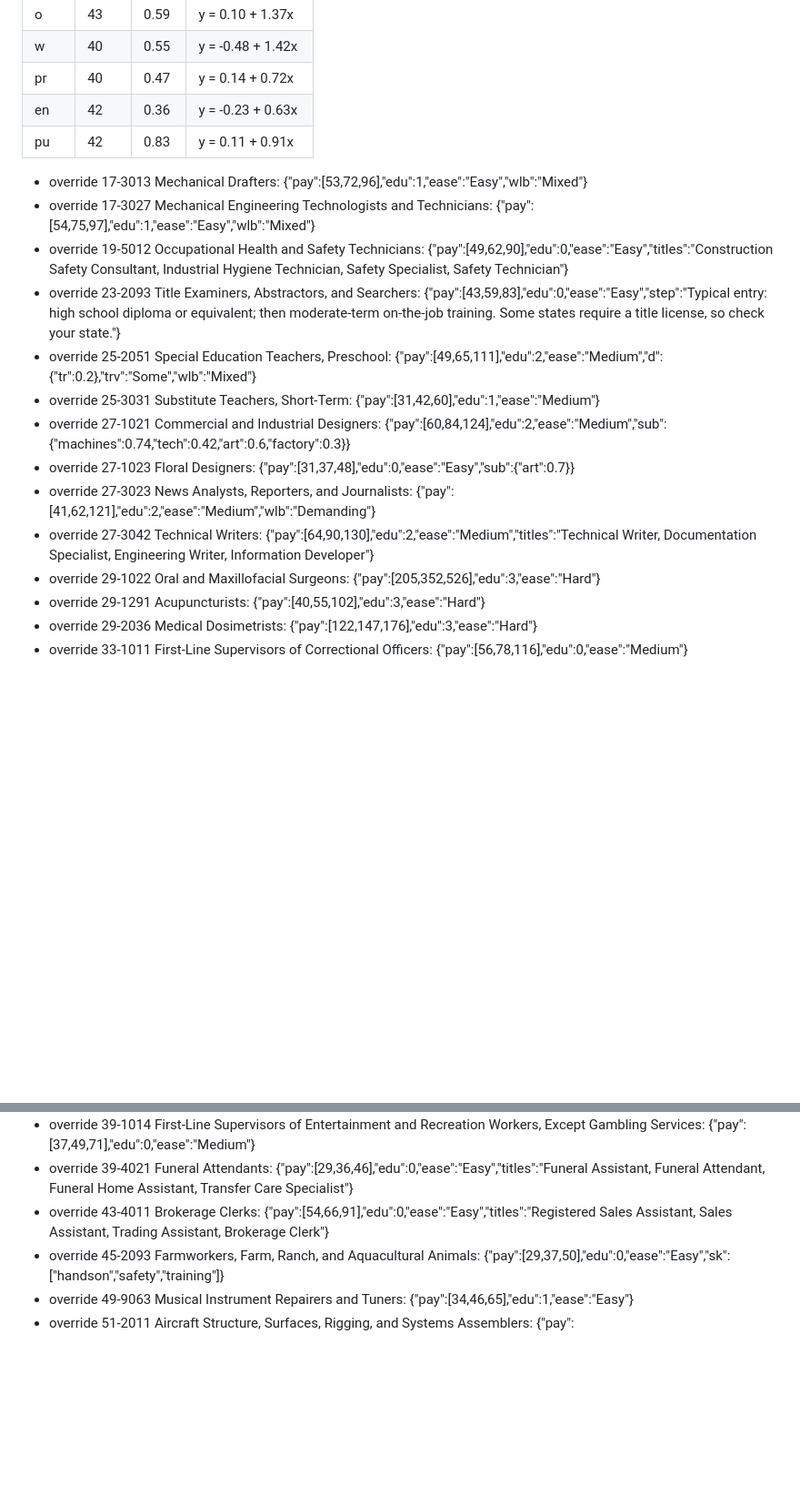
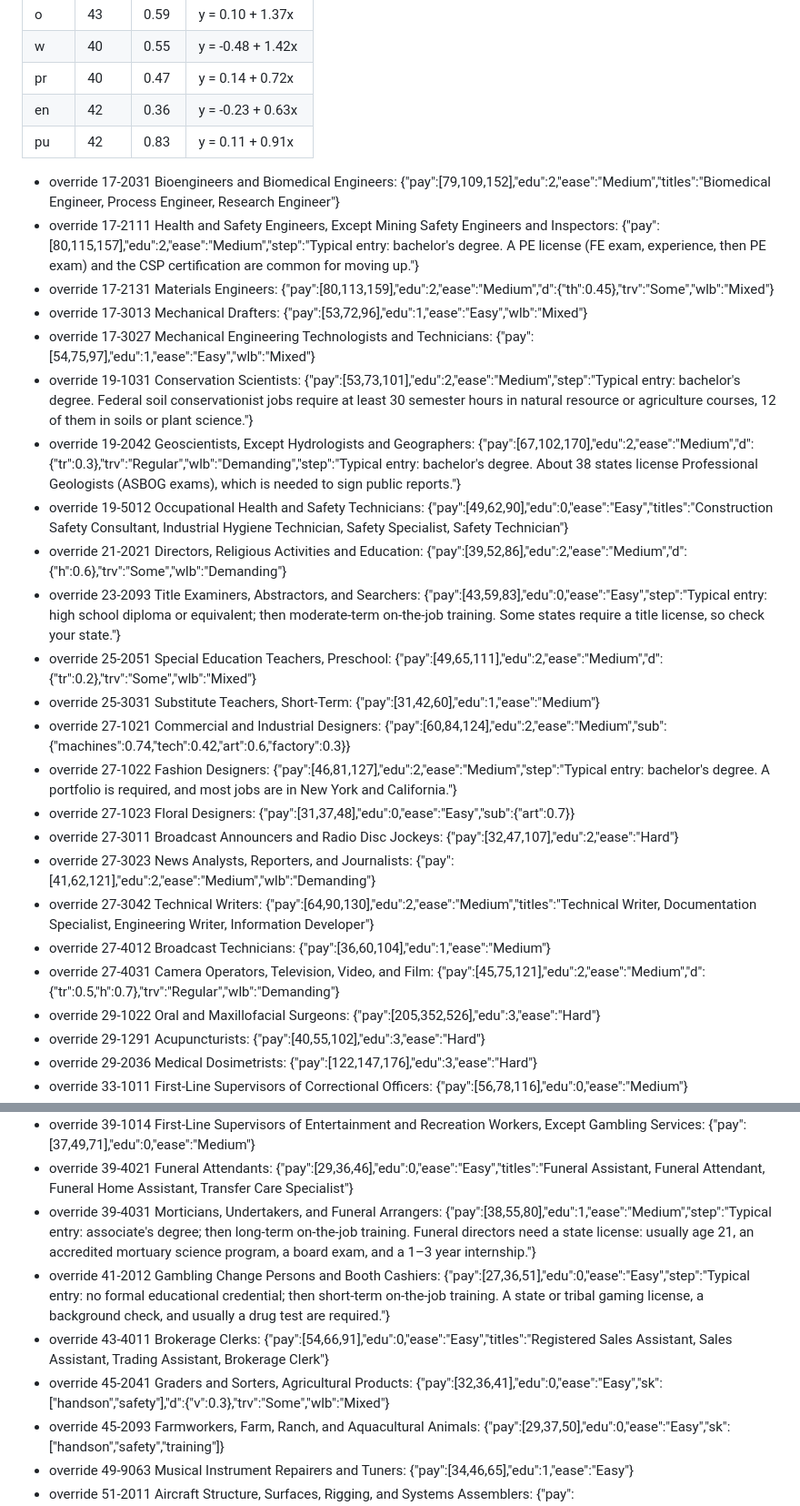
Before and after one commit to bjohnso88/career-combine, a Markdown page: tools/build-report.md, 2 parts joined by grey strips. Shown at 91% size. Drawn GitHub-style; blank space fills up the shorter version.

Commit message:
Rebuild careers-bls.js from latest BLS and O*NET data

```diff
--- a/tools/build-report.md
+++ b/tools/build-report.md
@@ -27,16 +27,26 @@ Each trait is rescaled with a straight-line fit from O*NET's measure to the hand
 | pr | 40 | 0.47 | y = 0.14 + 0.72x |
 | en | 42 | 0.36 | y = -0.23 + 0.63x |
 | pu | 42 | 0.83 | y = 0.11 + 0.91x |
+- override 17-2031 Bioengineers and Biomedical Engineers: {"pay":[79,109,152],"edu":2,"ease":"Medium","titles":"Biomedical Engineer, Process Engineer, Research Engineer"}
+- override 17-2111 Health and Safety Engineers, Except Mining Safety Engineers and Inspectors: {"pay":[80,115,157],"edu":2,"ease":"Medium","step":"Typical entry: bachelor's degree. A PE license (FE exam, experience, then PE exam) and the CSP certification are common for moving up."}
+- override 17-2131 Materials Engineers: {"pay":[80,113,159],"edu":2,"ease":"Medium","d":{"th":0.45},"trv":"Some","wlb":"Mixed"}
 - override 17-3013 Mechanical Drafters: {"pay":[53,72,96],"edu":1,"ease":"Easy","wlb":"Mixed"}
 - override 17-3027 Mechanical Engineering Technologists and Technicians: {"pay":[54,75,97],"edu":1,"ease":"Easy","wlb":"Mixed"}
+- override 19-1031 Conservation Scientists: {"pay":[53,73,101],"edu":2,"ease":"Medium","step":"Typical entry: bachelor's degree. Federal soil conservationist jobs require at least 30 semester hours in natural resource or agriculture courses, 12 of them in soils or plant science."}
+- override 19-2042 Geoscientists, Except Hydrologists and Geographers: {"pay":[67,102,170],"edu":2,"ease":"Medium","d":{"tr":0.3},"trv":"Regular","wlb":"Demanding","step":"Typical entry: bachelor's degree. About 38 states license Professional Geologists (ASBOG exams), which is needed to sign public reports."}
 - override 19-5012 Occupational Health and Safety Technicians: {"pay":[49,62,90],"edu":0,"ease":"Easy","titles":"Construction Safety Consultant, Industrial Hygiene Technician, Safety Specialist, Safety Technician"}
+- override 21-2021 Directors, Religious Activities and Education: {"pay":[39,52,86],"edu":2,"ease":"Medium","d":{"h":0.6},"trv":"Some","wlb":"Demanding"}
 - override 23-2093 Title Examiners, Abstractors, and Searchers: {"pay":[43,59,83],"edu":0,"ease":"Easy","step":"Typical entry: high school diploma or equivalent; then moderate-term on-the-job training. Some states require a title license, so check your state."}
 - override 25-2051 Special Education Teachers, Preschool: {"pay":[49,65,111],"edu":2,"ease":"Medium","d":{"tr":0.2},"trv":"Some","wlb":"Mixed"}
 - override 25-3031 Substitute Teachers, Short-Term: {"pay":[31,42,60],"edu":1,"ease":"Medium"}
 - override 27-1021 Commercial and Industrial Designers: {"pay":[60,84,124],"edu":2,"ease":"Medium","sub":{"machines":0.74,"tech":0.42,"art":0.6,"factory":0.3}}
+- override 27-1022 Fashion Designers: {"pay":[46,81,127],"edu":2,"ease":"Medium","step":"Typical entry: bachelor's degree. A portfolio is required, and most jobs are in New York and California."}
 - override 27-1023 Floral Designers: {"pay":[31,37,48],"edu":0,"ease":"Easy","sub":{"art":0.7}}
+- override 27-3011 Broadcast Announcers and Radio Disc Jockeys: {"pay":[32,47,107],"edu":2,"ease":"Hard"}
 - override 27-3023 News Analysts, Reporters, and Journalists: {"pay":[41,62,121],"edu":2,"ease":"Medium","wlb":"Demanding"}
 - override 27-3042 Technical Writers: {"pay":[64,90,130],"edu":2,"ease":"Medium","titles":"Technical Writer, Documentation Specialist, Engineering Writer, Information Developer"}
+- override 27-4012 Broadcast Technicians: {"pay":[36,60,104],"edu":1,"ease":"Medium"}
+- override 27-4031 Camera Operators, Television, Video, and Film: {"pay":[45,75,121],"edu":2,"ease":"Medium","d":{"tr":0.5,"h":0.7},"trv":"Regular","wlb":"Demanding"}
 - override 29-1022 Oral and Maxillofacial Surgeons: {"pay":[205,352,526],"edu":3,"ease":"Hard"}
 - override 29-1291 Acupuncturists: {"pay":[40,55,102],"edu":3,"ease":"Hard"}
 - override 29-2036 Medical Dosimetrists: {"pay":[122,147,176],"edu":3,"ease":"Hard"}
@@ -50,7 +60,10 @@ Each trait is rescaled with a straight-line fit from O*NET's measure to the hand
 - override 39-1013 First-Line Supervisors of Gambling Services Workers: {"pay":[46,64,80],"edu":0,"ease":"Easy","step":"Typical entry: high school diploma or equivalent; less than 5 years of experience in a related job. A state or tribal gaming license is required, and most supervisors first work 1–3 years as dealers."}
 - override 39-1014 First-Line Supervisors of Entertainment and Recreation Workers, Except Gambling Services: {"pay":[37,49,71],"edu":0,"ease":"Medium"}
 - override 39-4021 Funeral Attendants: {"pay":[29,36,46],"edu":0,"ease":"Easy","titles":"Funeral Assistant, Funeral Attendant, Funeral Home Assistant, Transfer Care Specialist"}
+- override 39-4031 Morticians, Undertakers, and Funeral Arrangers: {"pay":[38,55,80],"edu":1,"ease":"Medium","step":"Typical entry: associate's degree; then long-term on-the-job training. Funeral directors need a state license: usually age 21, an accredited mortuary science program, a board exam, and a 1–3 year internship."}
+- override 41-2012 Gambling Change Persons and Booth Cashiers: {"pay":[27,36,51],"edu":0,"ease":"Easy","step":"Typical entry: no formal educational credential; then short-term on-the-job training. A state or tribal gaming license, a background check, and usually a drug test are required."}
 - override 43-4011 Brokerage Clerks: {"pay":[54,66,91],"edu":0,"ease":"Easy","titles":"Registered Sales Assistant, Sales Assistant, Trading Assistant, Brokerage Clerk"}
+- override 45-2041 Graders and Sorters, Agricultural Products: {"pay":[32,36,41],"edu":0,"ease":"Easy","sk":["handson","safety"],"d":{"v":0.3},"trv":"Some","wlb":"Mixed"}
 - override 45-2093 Farmworkers, Farm, Ranch, and Aquacultural Animals: {"pay":[29,37,50],"edu":0,"ease":"Easy","sk":["handson","safety","training"]}
 - override 49-9063 Musical Instrument Repairers and Tuners: {"pay":[34,46,65],"edu":1,"ease":"Easy"}
 - override 51-2011 Aircraft Structure, Surfaces, Rigging, and Systems Assemblers: {"pay":[53,65,95],"edu":0,"ease":"Easy","sk":["handson","training","teaching"]}
```
Also changed, not shown: other parts of tools/build-report.md (+6 -0 lines).
